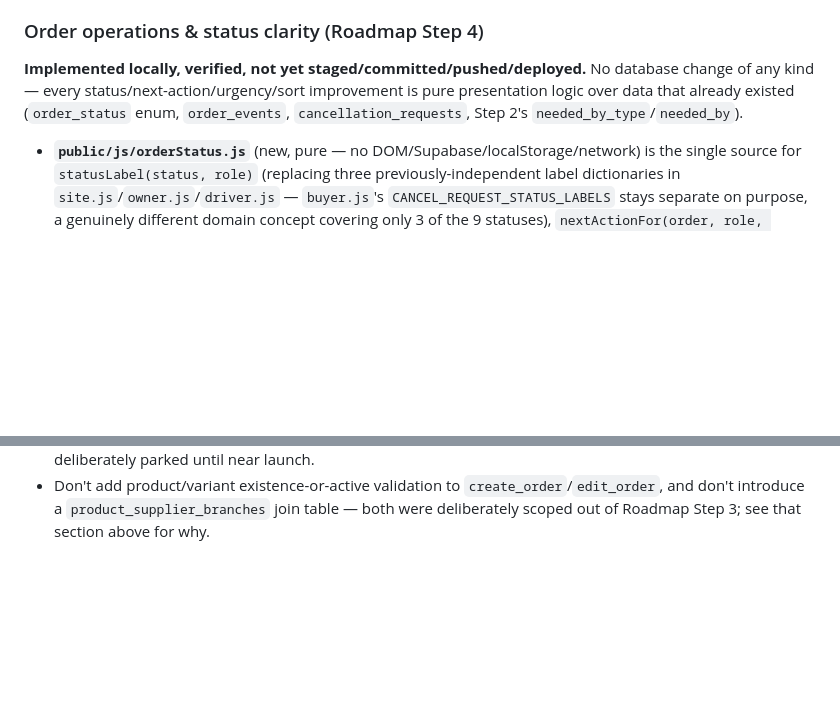
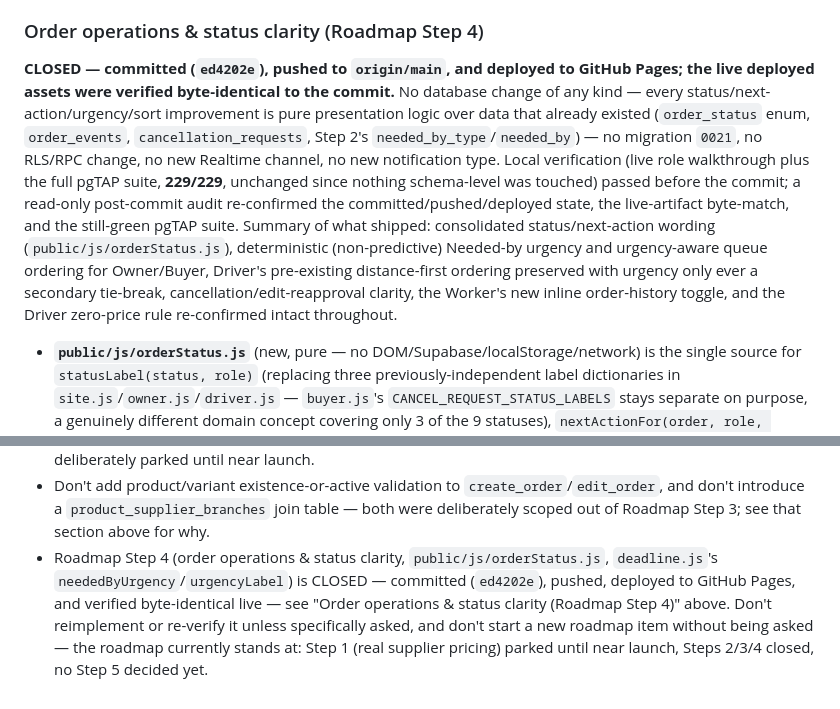
Before and after one commit to arcoore/construction-order-delivery, a Markdown page: CLAUDE.md, 2 parts joined by grey strips. GitHub-like rendering; blank space fills up the shorter version.

Commit message:
Close Roadmap Step 4 in CLAUDE.md

```diff
--- a/CLAUDE.md
+++ b/CLAUDE.md
@@ -285,7 +285,7 @@ Each order card also has a **"View details"** link (`data-detail-id`) opening a
 
 ### Order operations & status clarity (Roadmap Step 4)
 
-**Implemented locally, verified, not yet staged/committed/pushed/deployed.** No database change of any kind — every status/next-action/urgency/sort improvement is pure presentation logic over data that already existed (`order_status` enum, `order_events`, `cancellation_requests`, Step 2's `needed_by_type`/`needed_by`).
+**CLOSED — committed (`ed4202e`), pushed to `origin/main`, and deployed to GitHub Pages; the live deployed assets were verified byte-identical to the commit.** No database change of any kind — every status/next-action/urgency/sort improvement is pure presentation logic over data that already existed (`order_status` enum, `order_events`, `cancellation_requests`, Step 2's `needed_by_type`/`needed_by`) — no migration `0021`, no RLS/RPC change, no new Realtime channel, no new notification type. Local verification (live role walkthrough plus the full pgTAP suite, **229/229**, unchanged since nothing schema-level was touched) passed before the commit; a read-only post-commit audit re-confirmed the committed/pushed/deployed state, the live-artifact byte-match, and the still-green pgTAP suite. Summary of what shipped: consolidated status/next-action wording (`public/js/orderStatus.js`), deterministic (non-predictive) Needed-by urgency and urgency-aware queue ordering for Owner/Buyer, Driver's pre-existing distance-first ordering preserved with urgency only ever a secondary tie-break, cancellation/edit-reapproval clarity, the Worker's new inline order-history toggle, and the Driver zero-price rule re-confirmed intact throughout.
 
 - **`public/js/orderStatus.js`** (new, pure — no DOM/Supabase/localStorage/network) is the single source for `statusLabel(status, role)` (replacing three previously-independent label dictionaries in `site.js`/`owner.js`/`driver.js` — `buyer.js`'s `CANCEL_REQUEST_STATUS_LABELS` stays separate on purpose, a genuinely different domain concept covering only 3 of the 9 statuses), `nextActionFor(order, role, options)` (a short "who's turn is it" line; `null` for the three terminal statuses `delivered`/`rejected`/`cancelled`), `urgencyComparator(a, b)` (the deterministic queue-sort below), and `describeEvent`/`EVENT_RENDER` (moved verbatim from `owner.js`, now shared with the Worker's new inline history toggle).
 - **`deadline.js` gained `neededByUrgency(neededByType, neededByMs, orderStatus)`** → `'overdue' | 'asap' | 'today' | 'tomorrow' | 'future' | 'none'`, computed fresh every call, never stored, never predictive (no "at risk"/"likely late" category exists). Passing the order's own `status` correctly suppresses `'overdue'` for a resolved order regardless of how far in the past its historical deadline sits. `urgencyLabel(key)` is the short badge word — deliberately `null` for `'asap'` too (found live: `formatNeededBy` already prints "ASAP" as the whole line, so the badge word would duplicate it — fixed during this phase's own verification).
@@ -379,3 +379,4 @@ Mock catalog (`data.js`): 16 products across categories (Timber, Building Materi
 - Don't pursue real supplier pricing/affiliate integration without being asked — it's deliberately parked until near launch. The blocker isn't technical: Wickes (via Awin) is the researched first candidate, but the account/contracting party must be an eligible adult, which the current session's user is not, and creating one requires that adult's own deliberate signup — see the "Real Supplier Pricing Access" research turn. Don't scrape merchants, don't test undocumented APIs, and don't create an affiliate account on anyone's behalf in the meantime.
 - Roadmap Step 3 (server-backed products/variants, migration `0020`, `public/js/products.js`) is CLOSED — committed (`68deb71`), pushed, deployed to GitHub Pages, and hosted-verified via a full authenticated live acceptance test — see "Server-backed product catalogue (Roadmap Step 3)" above. Don't start a new roadmap item without being asked, and don't start Roadmap Step 1 (real supplier pricing) — it remains deliberately parked until near launch.
 - Don't add product/variant existence-or-active validation to `create_order`/`edit_order`, and don't introduce a `product_supplier_branches` join table — both were deliberately scoped out of Roadmap Step 3; see that section above for why.
+- Roadmap Step 4 (order operations & status clarity, `public/js/orderStatus.js`, `deadline.js`'s `neededByUrgency`/`urgencyLabel`) is CLOSED — committed (`ed4202e`), pushed, deployed to GitHub Pages, and verified byte-identical live — see "Order operations & status clarity (Roadmap Step 4)" above. Don't reimplement or re-verify it unless specifically asked, and don't start a new roadmap item without being asked — the roadmap currently stands at: Step 1 (real supplier pricing) parked until near launch, Steps 2/3/4 closed, no Step 5 decided yet.
```
